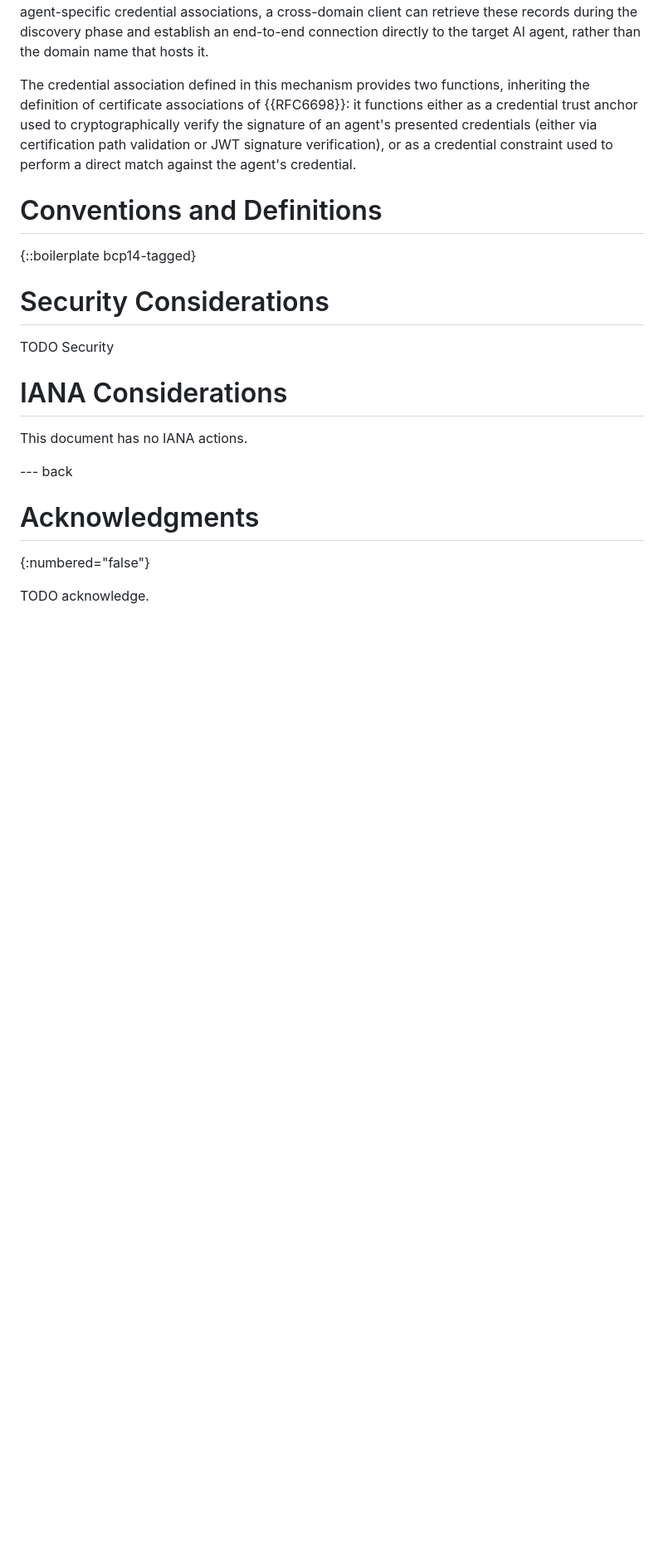
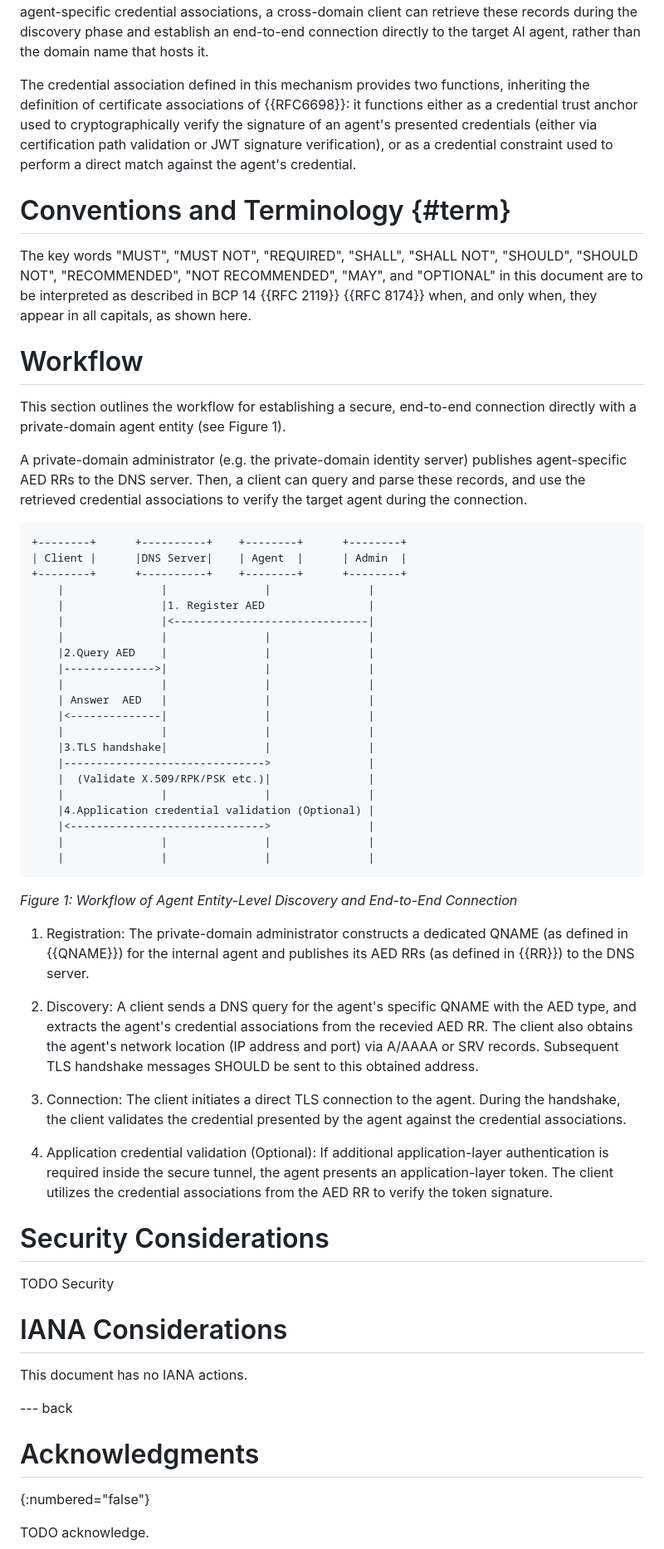
Before and after one commit to NiYuan224/draft-ni-agent-entity-discovery, a Markdown page: draft-ni-agent-entity-discovery.md, the part around the change. Shown at 83% size. GitHub-like rendering; blank space fills up the shorter version.

```diff
--- a/draft-ni-agent-entity-discovery.md
+++ b/draft-ni-agent-entity-discovery.md
@@ -71,10 +71,49 @@ To bridge this gap, this document introduces a mechanism that re-anchors trust a
 The credential association defined in this mechanism provides two functions, inheriting the definition of certificate associations of {{RFC6698}}: it functions either as a credential trust anchor used to cryptographically verify the signature of an agent's presented credentials (either via certification path validation or JWT signature verification), or as a credential constraint used to perform a direct match against the agent's credential.
 
 
+# Conventions and Terminology {#term}
 
-# Conventions and Definitions
+The key words "MUST", "MUST NOT", "REQUIRED", "SHALL", "SHALL NOT", "SHOULD", "SHOULD NOT", "RECOMMENDED", "NOT RECOMMENDED", "MAY", and "OPTIONAL" in this document are to be interpreted as described in BCP 14 {{RFC 2119}} {{RFC 8174}} when, and only when, they appear in all capitals, as shown here.
 
-{::boilerplate bcp14-tagged}
+
+# Workflow
+
+This section outlines the workflow for establishing a secure, end-to-end connection directly with a private-domain agent entity (see Figure 1).
+
+A private-domain administrator (e.g. the private-domain identity server) publishes agent-specific AED RRs to the DNS server. Then, a client can query and parse these records, and use the retrieved credential associations to verify the target agent during the connection.
+
+~~~
++--------+      +----------+    +--------+      +--------+
+| Client |      |DNS Server|    | Agent  |      | Admin  |
++--------+      +----------+    +--------+      +--------+
+    |               |               |               |
+    |               |1. Register AED                |
+    |               |<------------------------------|
+    |               |               |               |
+    |2.Query AED    |               |               |
+    |-------------->|               |               |
+    |               |               |               |
+    | Answer  AED   |               |               |
+    |<--------------|               |               |
+    |               |               |               |
+    |3.TLS handshake|               |               |
+    |------------------------------->               |
+    |  (Validate X.509/RPK/PSK etc.)|               |
+    |               |               |               |
+    |4.Application credential validation (Optional) |
+    |<------------------------------>               |
+    |               |               |               |
+    |               |               |               |
+~~~
+*Figure 1: Workflow of Agent Entity-Level Discovery and End-to-End Connection*
+
+1. Registration: The private-domain administrator constructs a dedicated QNAME (as defined in {{QNAME}}) for the internal agent and publishes its AED RRs (as defined in {{RR}}) to the DNS server.
+
+2. Discovery: A client sends a DNS query for the agent's specific QNAME with the AED type, and extracts the agent's credential associations from the recevied AED RR. The client also obtains the agent's network location (IP address and port) via A/AAAA or SRV records. Subsequent TLS handshake messages SHOULD be sent to this obtained address.
+
+3. Connection: The client initiates a direct TLS connection to the agent. During the handshake, the client validates the credential presented by the agent against the credential associations.
+
+4. Application credential validation (Optional): If additional application-layer authentication is required inside the secure tunnel, the agent presents an application-layer token. The client utilizes the credential associations from the AED RR to verify the token signature.
 
 
 # Security Considerations
```
